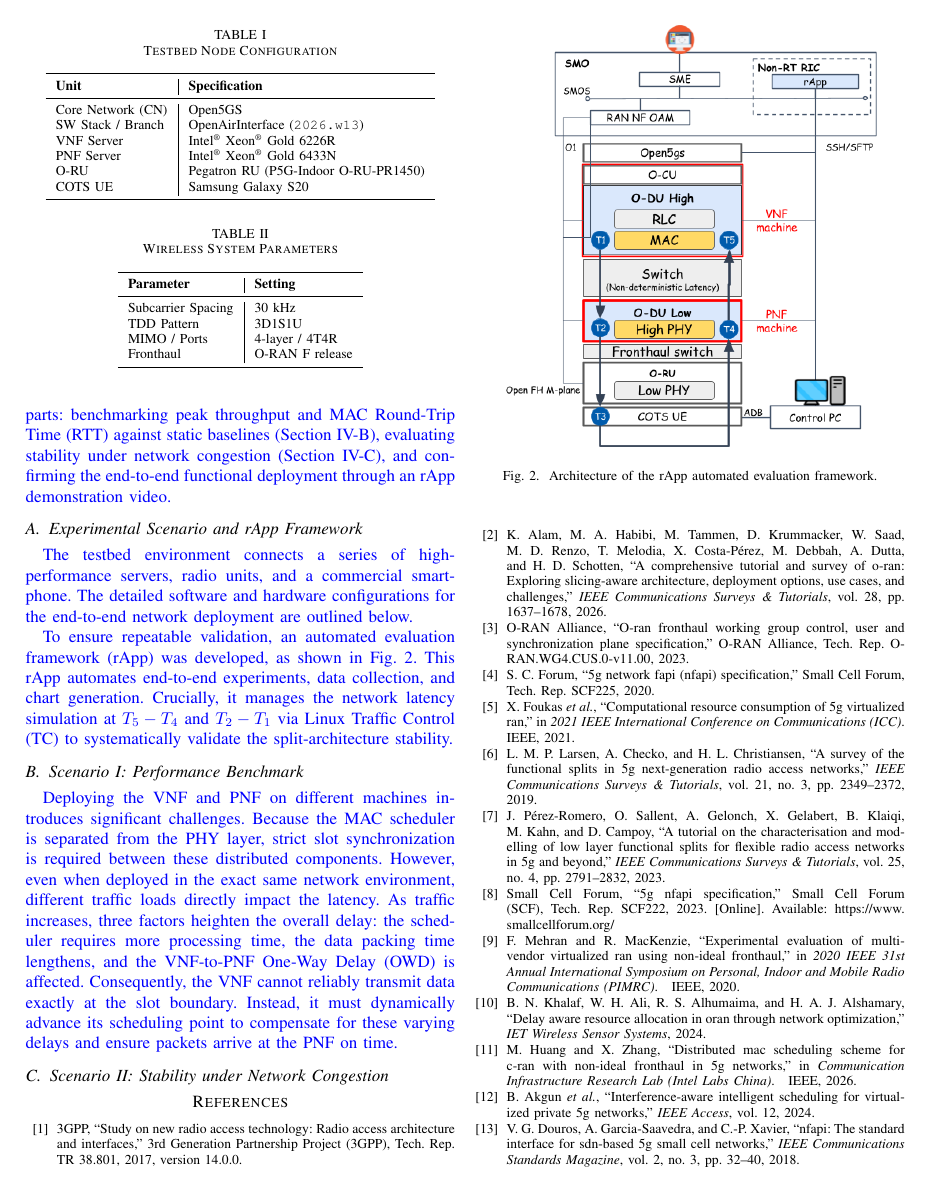
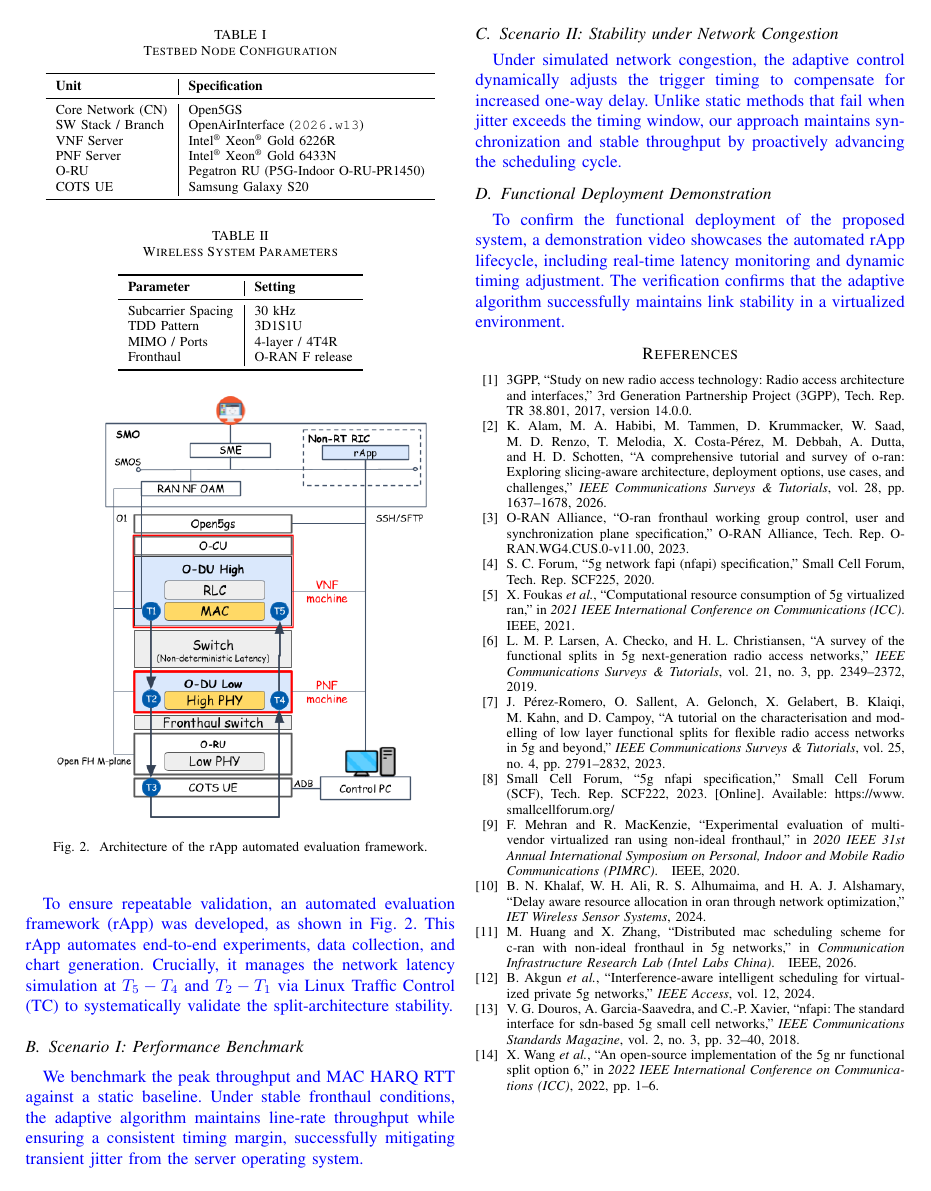
Before and after one commit to dong881/MingThesis, a LaTeX paper (main.tex): page 5 of 6 before the commit and page 5 of 5 after it. Compiled offline with pdfLaTeX.

Commit message:
docs: update system architecture figure, refine experiment scenarios, and add functional deployment demonstration details

```diff
--- a/main.tex
+++ b/main.tex
@@ -291,17 +291,17 @@ Fronthaul & O-RAN F release \\
 \subsection{Scenario I: Performance Benchmark}
 \label{subsec:scenario_1}
 
-\textcolor{blue}{Deploying the VNF and PNF on different machines introduces significant challenges.
-Because the MAC scheduler is separated from the PHY layer, strict slot synchronization is required between these distributed components.
-However, even when deployed in the exact same network environment, different traffic loads directly impact the latency.
-As traffic increases, three factors heighten the overall delay: the scheduler requires more processing time, the data packing time lengthens, and the VNF-to-PNF One-Way Delay (OWD) is affected.
-Consequently, the VNF cannot reliably transmit data exactly at the slot boundary.
-Instead, it must dynamically advance its scheduling point to compensate for these varying delays and ensure packets arrive at the PNF on time.}
-
-
+\textcolor{blue}{We benchmark the peak throughput and MAC HARQ RTT against a static baseline. Under stable fronthaul conditions, the adaptive algorithm maintains line-rate throughput while ensuring a consistent timing margin, successfully mitigating transient jitter from the server operating system.}
 
 \subsection{Scenario II: Stability under Network Congestion}
 \label{subsec:scenario_2}
+
+\textcolor{blue}{Under simulated network congestion, the adaptive control dynamically adjusts the trigger timing to compensate for increased one-way delay. Unlike static methods that fail when jitter exceeds the timing window, our approach maintains synchronization and stable throughput by proactively advancing the scheduling cycle.}
+
+\subsection{Functional Deployment Demonstration}
+\label{subsec:demo}
+
+\textcolor{blue}{To confirm the functional deployment of the proposed system, a demonstration video showcases the automated rApp lifecycle, including real-time latency monitoring and dynamic timing adjustment. The verification confirms that the adaptive algorithm successfully maintains link stability in a virtualized environment.}
 %     X axis:
 %     Y axis:
 \bibliographystyle{IEEEtran}
```
Also changed, not shown: NTUST/sections/experiment.tex (+9 -6 lines), NTUST/sections/system.tex (+1 -1 lines), NTUST/figures/System_Architecture.png (renamed from NTUST/figures/System Architecture.png), figures/System_Architecture.png (added), main.tex (2 more changed lines), 1 other file.
